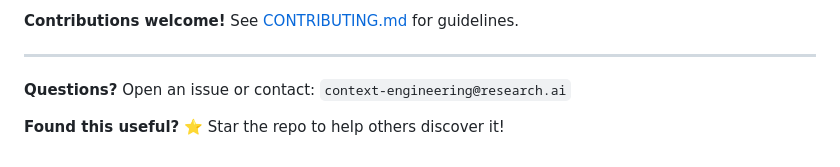
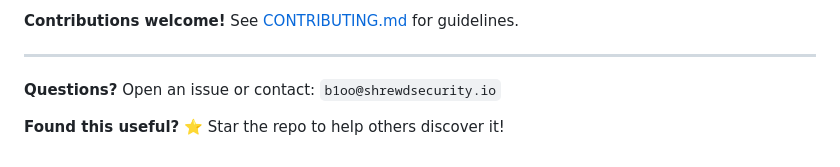
Before and after one commit to mbhatt1/discovering_coffee_law, a Markdown page: README.md, the part around the change. GitHub-like rendering.

Commit message:
Pushing paper repo

```diff
--- a/README.md
+++ b/README.md
@@ -476,6 +476,6 @@ Directions for future research:
 
 ---
 
-**Questions?** Open an issue or contact: `context-engineering@research.ai`
+**Questions?** Open an issue or contact: `b1oo@shrewdsecurity.io`
 
 **Found this useful?** ⭐ Star the repo to help others discover it!
```
